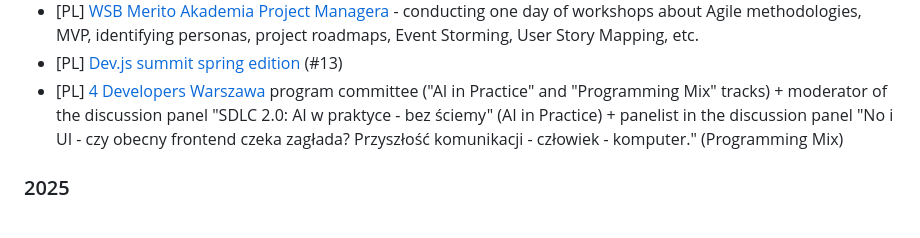
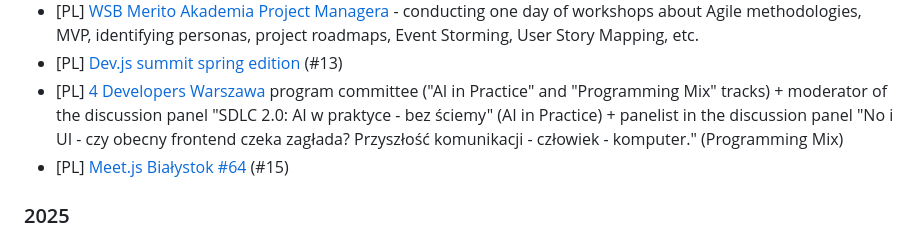
Before and after one commit to superdyzio/superdyzio.github.io, a Markdown page: README.md, the part around the change. Drawn GitHub-style.

Commit message:
add meet.js Bialystok

```diff
--- a/README.md
+++ b/README.md
@@ -37,6 +37,7 @@ _I'd be very happy to visit your event or company with one of these, just [let m
 - [PL] [WSB Merito Akademia Project Managera](https://www.merito.pl/poznan/studia-i-szkolenia/studia-podyplomowe/kierunki/zarzadzanie-projektem-akademia-project-managera-0) - conducting one day of workshops about Agile methodologies, MVP, identifying personas, project roadmaps, Event Storming, User Story Mapping, etc.
 - [PL] [Dev.js summit spring edition](https://www.youtube.com/watch?v=OraYiRWuiJ8) (#13)
 - [PL] [4 Developers Warszawa](https://4developers.org.pl/) program committee ("AI in Practice" and "Programming Mix" tracks) + moderator of the discussion panel "SDLC 2.0: AI w praktyce - bez ściemy" (AI in Practice) + panelist in the discussion panel "No i UI - czy obecny frontend czeka zagłada? Przyszłość komunikacji - człowiek - komputer." (Programming Mix)
+- [PL] [Meet.js Białystok #64](https://crossweb.pl/wydarzenia/64-meet-js-bialystok/) (#15)
 
 ### 2025
 - [PL] Mentor @ [BKI Hack hackathon](https://bkihack.pl/history/8-bydgoski-hackathon)
```
